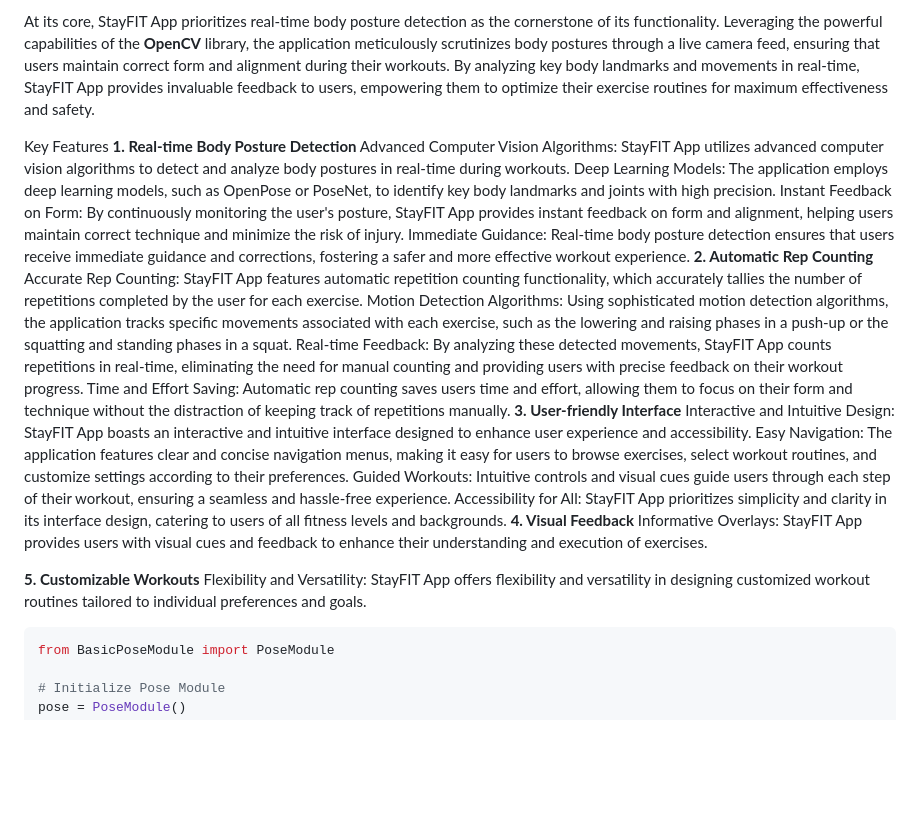
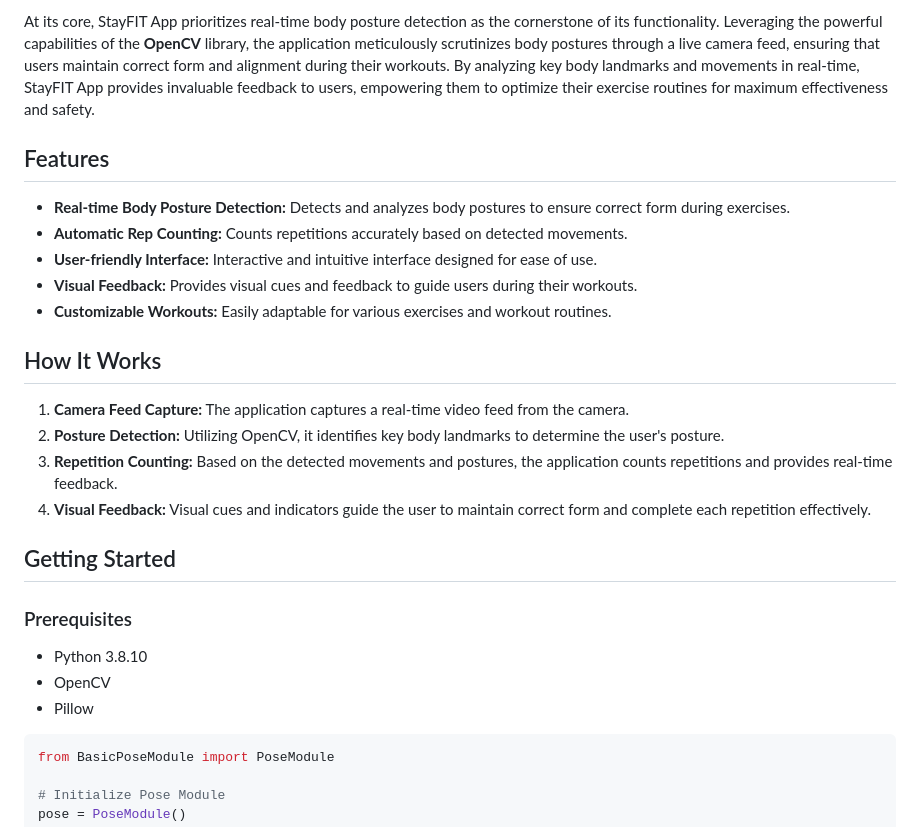
Before and after one commit to Abdul-Rehman-Astro/STAY_FIT_App, a Markdown page: README.md, the part around one of its changes. Rendered like a GitHub page; blank space fills up the shorter version.

````diff
--- a/README.md
+++ b/README.md
@@ -8,27 +8,28 @@ At its core, StayFIT App prioritizes real-time body posture detection as the cor
 
 
 
-Key Features
-**1. Real-time Body Posture Detection**
-Advanced Computer Vision Algorithms: StayFIT App utilizes advanced computer vision algorithms to detect and analyze body postures in real-time during workouts.
-Deep Learning Models: The application employs deep learning models, such as OpenPose or PoseNet, to identify key body landmarks and joints with high precision.
-Instant Feedback on Form: By continuously monitoring the user's posture, StayFIT App provides instant feedback on form and alignment, helping users maintain correct technique and minimize the risk of injury.
-Immediate Guidance: Real-time body posture detection ensures that users receive immediate guidance and corrections, fostering a safer and more effective workout experience.
-**2. Automatic Rep Counting**
-Accurate Rep Counting: StayFIT App features automatic repetition counting functionality, which accurately tallies the number of repetitions completed by the user for each exercise.
-Motion Detection Algorithms: Using sophisticated motion detection algorithms, the application tracks specific movements associated with each exercise, such as the lowering and raising phases in a push-up or the squatting and standing phases in a squat.
-Real-time Feedback: By analyzing these detected movements, StayFIT App counts repetitions in real-time, eliminating the need for manual counting and providing users with precise feedback on their workout progress.
-Time and Effort Saving: Automatic rep counting saves users time and effort, allowing them to focus on their form and technique without the distraction of keeping track of repetitions manually.
-**3. User-friendly Interface**
-Interactive and Intuitive Design: StayFIT App boasts an interactive and intuitive interface designed to enhance user experience and accessibility.
-Easy Navigation: The application features clear and concise navigation menus, making it easy for users to browse exercises, select workout routines, and customize settings according to their preferences.
-Guided Workouts: Intuitive controls and visual cues guide users through each step of their workout, ensuring a seamless and hassle-free experience.
-Accessibility for All: StayFIT App prioritizes simplicity and clarity in its interface design, catering to users of all fitness levels and backgrounds.
-**4. Visual Feedback**
-Informative Overlays: StayFIT App provides users with visual cues and feedback to enhance their understanding and execution of exercises.
+## Features
 
-**5. Customizable Workouts**
-Flexibility and Versatility: StayFIT App offers flexibility and versatility in designing customized workout routines tailored to individual preferences and goals.
+- **Real-time Body Posture Detection:** Detects and analyzes body postures to ensure correct form during exercises.
+- **Automatic Rep Counting:** Counts repetitions accurately based on detected movements.
+- **User-friendly Interface:** Interactive and intuitive interface designed for ease of use.
+- **Visual Feedback:** Provides visual cues and feedback to guide users during their workouts.
+- **Customizable Workouts:** Easily adaptable for various exercises and workout routines.
+
+## How It Works
+
+1. **Camera Feed Capture:** The application captures a real-time video feed from the camera.
+2. **Posture Detection:** Utilizing OpenCV, it identifies key body landmarks to determine the user's posture.
+3. **Repetition Counting:** Based on the detected movements and postures, the application counts repetitions and provides real-time feedback.
+4. **Visual Feedback:** Visual cues and indicators guide the user to maintain correct form and complete each repetition effectively.
+
+## Getting Started
+
+### Prerequisites
+
+- Python 3.8.10
+- OpenCV
+- Pillow
 
 
 ```python
````
Also changed, not shown: other parts of README.md (+7 -0 lines).
